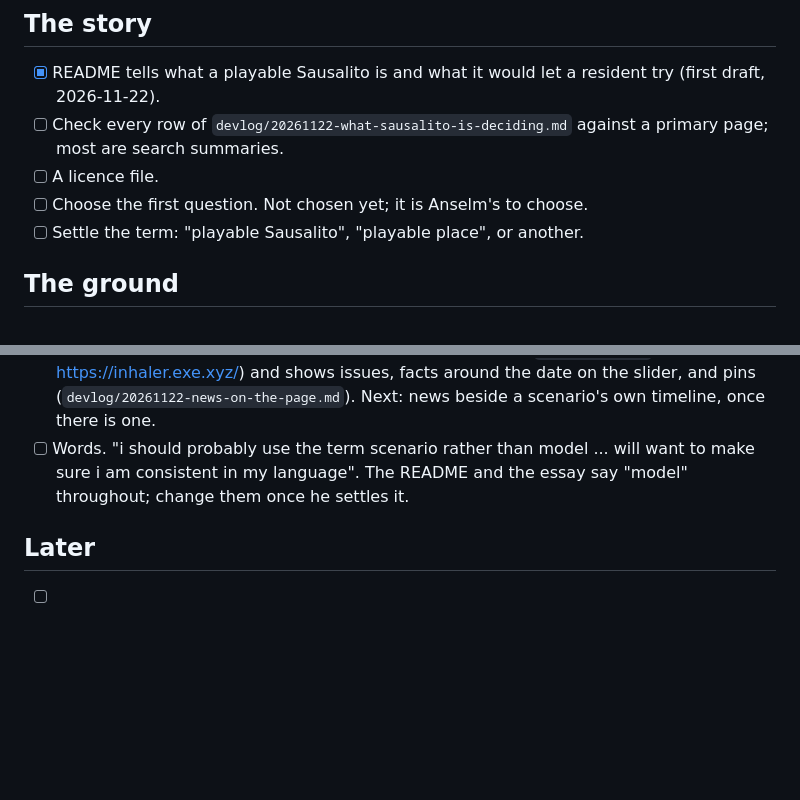
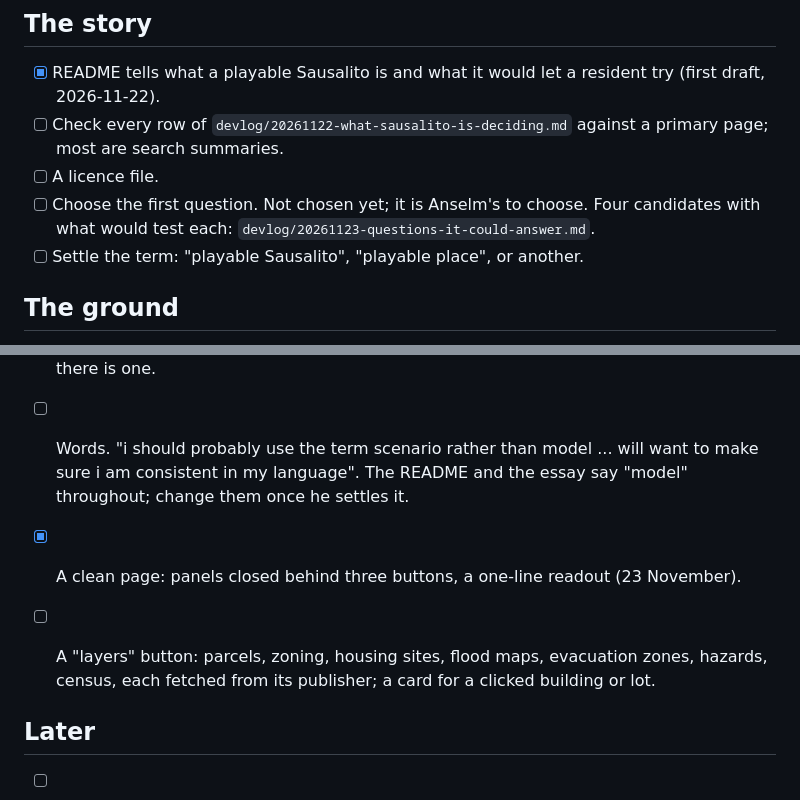
Before and after one commit to anselm/esimv1-playable-sausalito, a Markdown page: todo.md, 2 parts joined by grey strips. Drawn GitHub-style; blank space fills up the shorter version.

```diff
--- a/todo.md
+++ b/todo.md
@@ -20,7 +20,7 @@ is marked (esimv1) and is also noted there.
 - [x] README tells what a playable Sausalito is and what it would let a resident try (first draft, 2026-11-22).
 - [ ] Check every row of `devlog/20261122-what-sausalito-is-deciding.md` against a primary page; most are search summaries.
 - [ ] A licence file.
-- [ ] Choose the first question. Not chosen yet; it is Anselm's to choose.
+- [ ] Choose the first question. Not chosen yet; it is Anselm's to choose. Four candidates with what would test each: `devlog/20261123-questions-it-could-answer.md`.
 - [ ] Settle the term: "playable Sausalito", "playable place", or another.
 
 ## The ground
@@ -53,5 +53,8 @@ is marked (esimv1) and is also noted there.
 - [x] A layer of local news and media: the page asks the inhaler (`anselm/inhaler`, https://inhaler.exe.xyz/) and shows issues, facts around the date on the slider, and pins (`devlog/20261122-news-on-the-page.md`). Next: news beside a scenario's own timeline, once there is one.
 - [ ] Words. "i should probably use the term scenario rather than model ... will want to make sure i am consistent in my language". The README and the essay say "model" throughout; change them once he settles it.
 
+- [x] A clean page: panels closed behind three buttons, a one-line readout (23 November).
+- [ ] A "layers" button: parcels, zoning, housing sites, flood maps, evacuation zones, hazards, census, each fetched from its publisher; a card for a clicked building or lot.
+
 ## Later
 - [ ] Who maintains it. Tabled on 2026-11-22.
```
Also changed, not shown: devlog/20261123-questions-it-could-answer.md (added, +77 -0 lines), devlog/img/20261123-clean-display.jpg (added), 1 other file.
